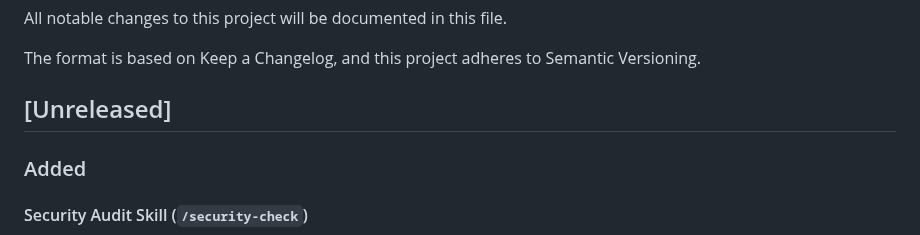
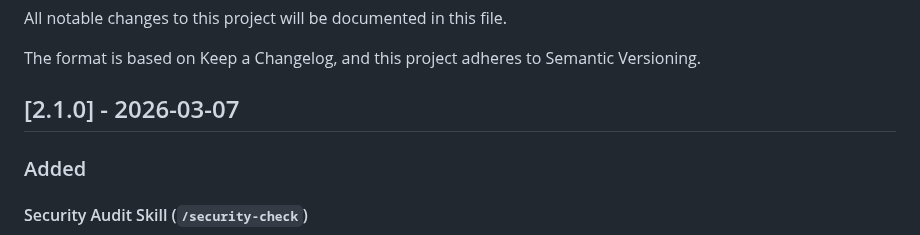
Before and after one commit to kennethsolomon/shipkit, a Markdown page: CHANGELOG.md, the part around the change. GitHub-like rendering.

```diff
--- a/CHANGELOG.md
+++ b/CHANGELOG.md
@@ -6,7 +6,7 @@ All notable changes to this project will be documented in this file.
 
 The format is based on Keep a Changelog, and this project adheres to Semantic Versioning.
 
-## [Unreleased]
+## [2.1.0] - 2026-03-07
 
 ### Added
 
```
Also changed, not shown: FEATURES.md (+1 -1 lines).
